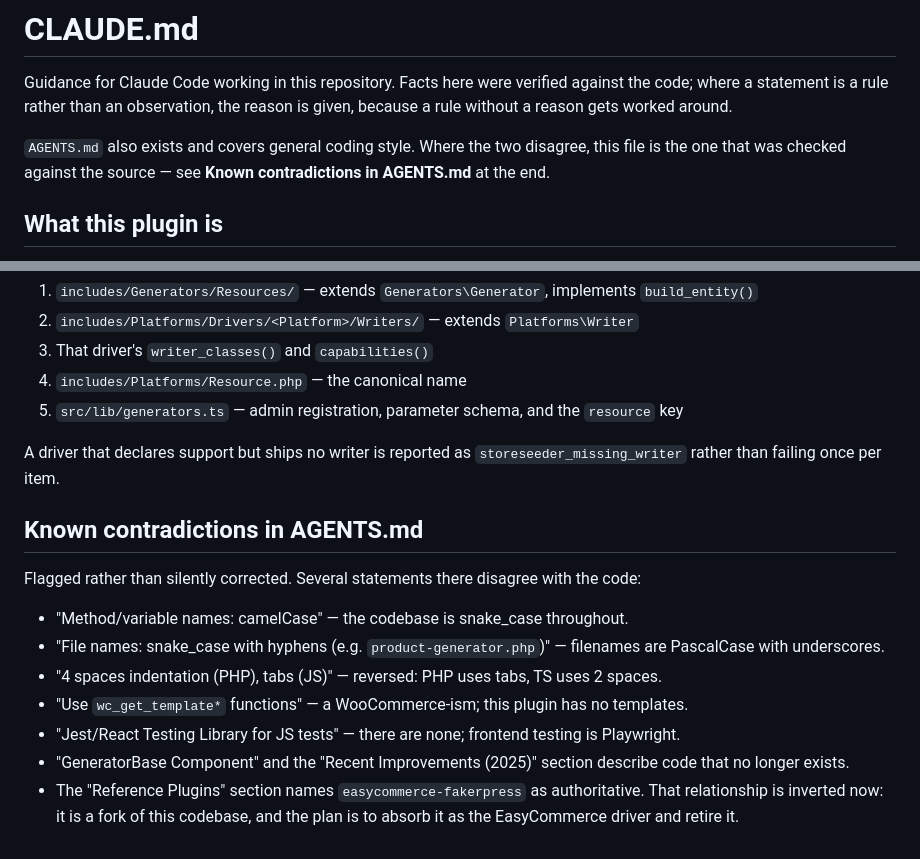
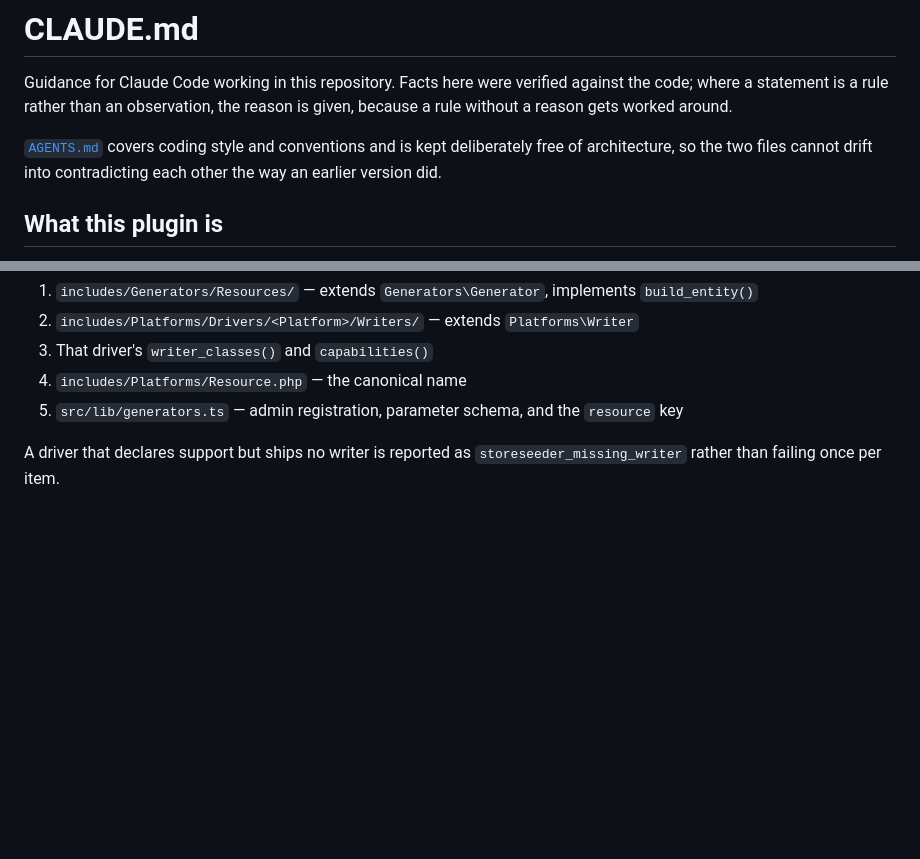
Before and after one commit to mralaminahamed/storeseeder, a Markdown page: CLAUDE.md, 2 parts joined by grey strips. GitHub-like rendering; blank space fills up the shorter version.

```diff
--- a/CLAUDE.md
+++ b/CLAUDE.md
@@ -4,9 +4,9 @@ Guidance for Claude Code working in this repository. Facts here were verified ag
 code; where a statement is a rule rather than an observation, the reason is given, because a
 rule without a reason gets worked around.
 
-`AGENTS.md` also exists and covers general coding style. Where the two disagree, this file is
-the one that was checked against the source — see **Known contradictions in AGENTS.md** at
-the end.
+[`AGENTS.md`](AGENTS.md) covers coding style and conventions and is kept deliberately free of
+architecture, so the two files cannot drift into contradicting each other the way an earlier
+version did.
 
 ## What this plugin is
 
@@ -175,19 +175,3 @@ A resource needs five pieces:
 
 A driver that declares support but ships no writer is reported as
 `storeseeder_missing_writer` rather than failing once per item.
-
-## Known contradictions in AGENTS.md
-
-Flagged rather than silently corrected. Several statements there disagree with the code:
-
-- "Method/variable names: camelCase" — the codebase is snake_case throughout.
-- "File names: snake_case with hyphens (e.g. `product-generator.php`)" — filenames are
-  PascalCase with underscores.
-- "4 spaces indentation (PHP), tabs (JS)" — reversed: PHP uses tabs, TS uses 2 spaces.
-- "Use `wc_get_template*` functions" — a WooCommerce-ism; this plugin has no templates.
-- "Jest/React Testing Library for JS tests" — there are none; frontend testing is Playwright.
-- "GeneratorBase Component" and the "Recent Improvements (2025)" section describe code that
-  no longer exists.
-- The "Reference Plugins" section names `easycommerce-fakerpress` as authoritative. That
-  relationship is inverted now: it is a fork of this codebase, and the plan is to absorb it
-  as the EasyCommerce driver and retire it.
```
Also changed, not shown: AGENTS.md (+85 -92 lines).
